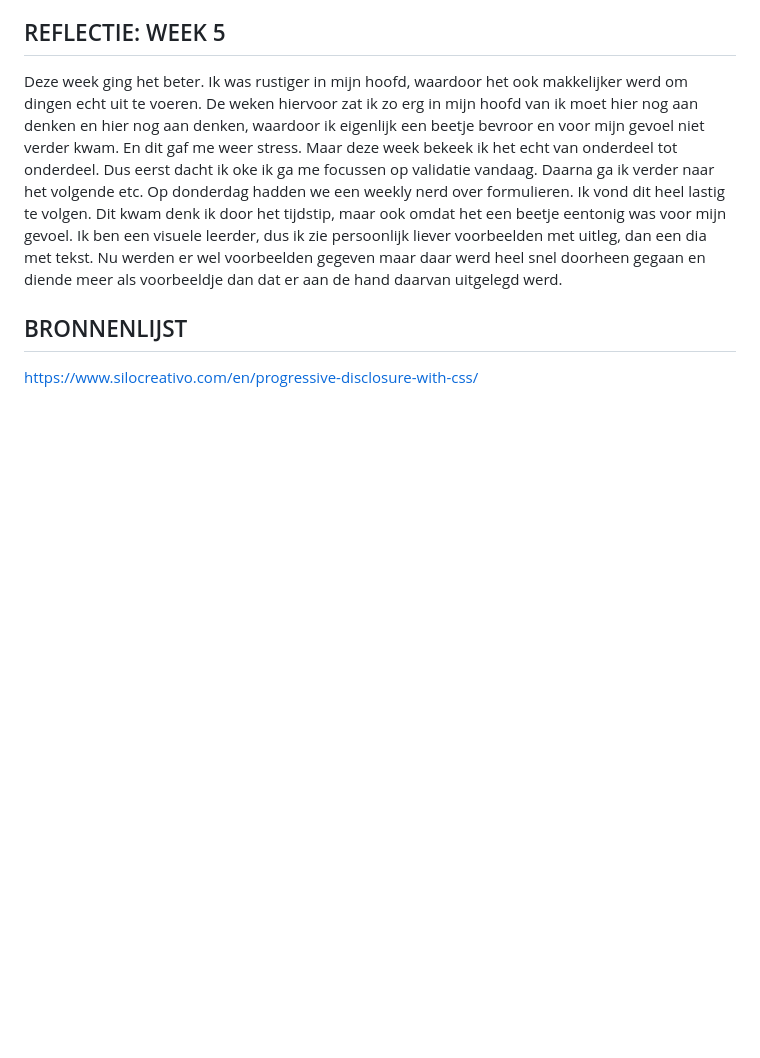
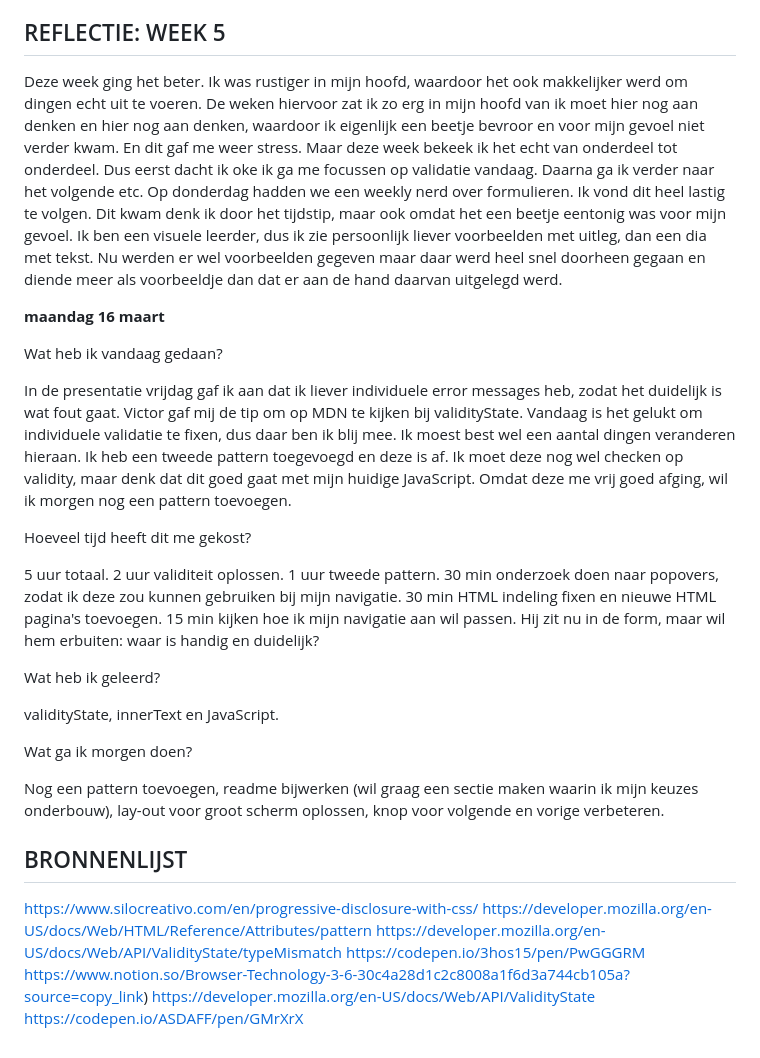
Before and after one commit to misama17/WDD-Browser-Technology-MilaMassaro, a Markdown page: README.md, the part around the change. Drawn GitHub-style; blank space fills up the shorter version.

```diff
--- a/README.md
+++ b/README.md
@@ -227,7 +227,42 @@ Deze week ging het beter. Ik was rustiger in mijn hoofd, waardoor het ook makkel
 Op donderdag hadden we een weekly nerd over formulieren. Ik vond dit heel lastig te volgen. Dit kwam denk ik door het tijdstip, maar ook omdat het een beetje eentonig was voor mijn gevoel. Ik ben een visuele leerder, dus ik zie persoonlijk liever voorbeelden met uitleg, dan een dia met tekst. Nu werden er wel voorbeelden gegeven maar daar werd heel snel doorheen gegaan en diende meer als voorbeeldje dan dat er aan de hand daarvan uitgelegd werd.
 
 
+**maandag 16 maart**
+
+Wat heb ik vandaag gedaan?
+
+In de presentatie vrijdag gaf ik aan dat ik liever individuele error messages heb, zodat het duidelijk is wat fout gaat. Victor gaf mij de tip om op MDN te kijken bij validityState. Vandaag is het gelukt om individuele validatie te fixen, dus daar ben ik blij mee. Ik moest best wel een aantal dingen veranderen hieraan.
+Ik heb een tweede pattern toegevoegd en deze is af. Ik moet deze nog wel checken op validity, maar denk dat dit goed gaat met mijn huidige JavaScript. Omdat deze me vrij goed afging, wil ik morgen nog een pattern toevoegen.
+
+
+Hoeveel tijd heeft dit me gekost?
+
+5 uur totaal.
+2 uur validiteit oplossen.
+1 uur tweede pattern.
+30 min onderzoek doen naar popovers, zodat ik deze zou kunnen gebruiken bij mijn navigatie.
+30 min HTML indeling fixen en nieuwe HTML pagina's toevoegen.
+15 min kijken hoe ik mijn navigatie aan wil passen. Hij zit nu in de form, maar wil hem erbuiten: waar is handig en duidelijk?
+
+
+
+Wat heb ik geleerd?
+
+validityState, innerText en JavaScript.
+
+
+Wat ga ik morgen doen?
+
+Nog een pattern toevoegen, readme bijwerken (wil graag een sectie maken waarin ik mijn keuzes onderbouw), lay-out voor groot scherm oplossen, knop voor volgende en vorige verbeteren.
+
+
 
 ## BRONNENLIJST
 
 https://www.silocreativo.com/en/progressive-disclosure-with-css/
+https://developer.mozilla.org/en-US/docs/Web/HTML/Reference/Attributes/pattern
+https://developer.mozilla.org/en-US/docs/Web/API/ValidityState/typeMismatch
+https://codepen.io/3hos15/pen/PwGGGRM
+https://www.notion.so/Browser-Technology-3-6-30c4a28d1c2c8008a1f6d3a744cb105a?source=copy_link)
+https://developer.mozilla.org/en-US/docs/Web/API/ValidityState
+https://codepen.io/ASDAFF/pen/GMrXrX
```
